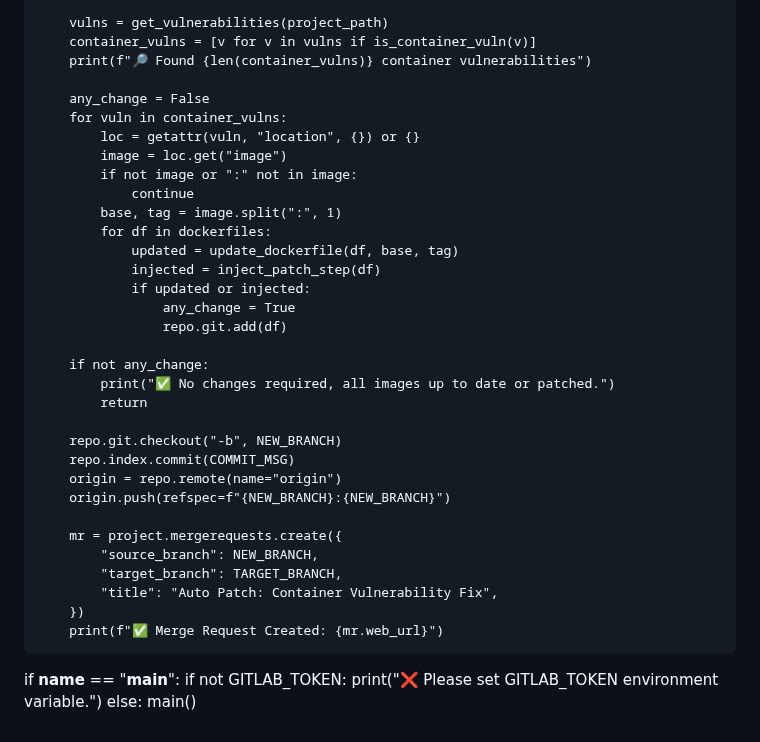
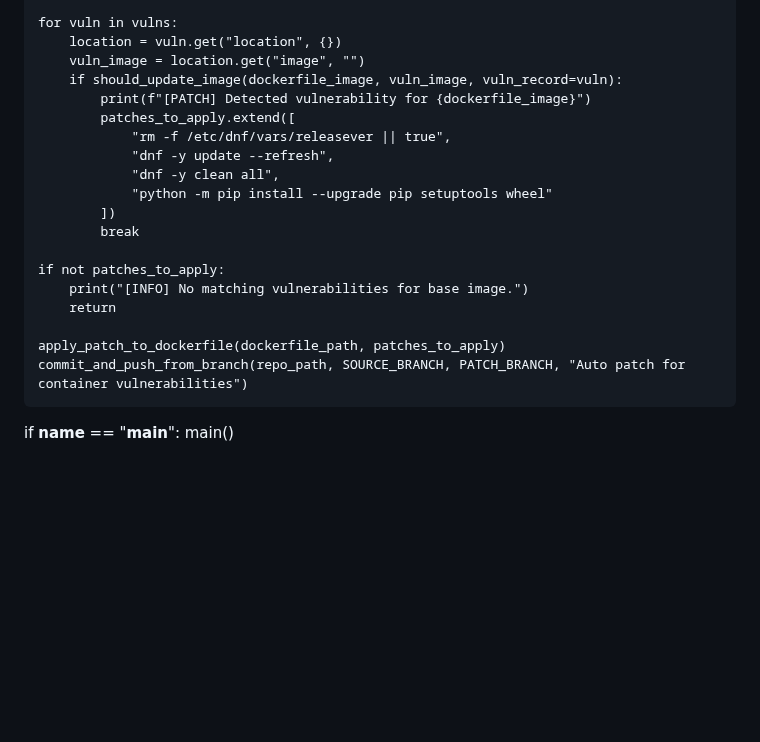
Before and after one commit to arnabchongdar/code_compare, a Markdown page: README.md, the part around one of its changes. GitHub-like rendering; blank space fills up the shorter version.

```diff
--- a/README.md
+++ b/README.md
@@ -150,41 +144,23 @@ def main():
 
-        vulns = get_vulnerabilities(project_path)
-        container_vulns = [v for v in vulns if is_container_vuln(v)]
-        print(f"🔎 Found {len(container_vulns)} container vulnerabilities")
+    for vuln in vulns:
+        location = vuln.get("location", {})
+        vuln_image = location.get("image", "")
+        if should_update_image(dockerfile_image, vuln_image, vuln_record=vuln):
+            print(f"[PATCH] Detected vulnerability for {dockerfile_image}")
+            patches_to_apply.extend([
+                "rm -f /etc/dnf/vars/releasever || true",
+                "dnf -y update --refresh",
+                "dnf -y clean all",
+                "python -m pip install --upgrade pip setuptools wheel"
+            ])
+            break
 
-        any_change = False
-        for vuln in container_vulns:
-            loc = getattr(vuln, "location", {}) or {}
-            image = loc.get("image")
-            if not image or ":" not in image:
-                continue
-            base, tag = image.split(":", 1)
-            for df in dockerfiles:
-                updated = update_dockerfile(df, base, tag)
-                injected = inject_patch_step(df)
-                if updated or injected:
-                    any_change = True
-                    repo.git.add(df)
+    if not patches_to_apply:
+        print("[INFO] No matching vulnerabilities for base image.")
+        return
 
-        if not any_change:
-            print("✅ No changes required, all images up to date or patched.")
-            return
-
-        repo.git.checkout("-b", NEW_BRANCH)
-        repo.index.commit(COMMIT_MSG)
-        origin = repo.remote(name="origin")
-        origin.push(refspec=f"{NEW_BRANCH}:{NEW_BRANCH}")
-
-        mr = project.mergerequests.create({
-            "source_branch": NEW_BRANCH,
-            "target_branch": TARGET_BRANCH,
-            "title": "Auto Patch: Container Vulnerability Fix",
-        })
-        print(f"✅ Merge Request Created: {mr.web_url}")
-
+    apply_patch_to_dockerfile(dockerfile_path, patches_to_apply)
+    commit_and_push_from_branch(repo_path, SOURCE_BRANCH, PATCH_BRANCH, "Auto patch for container vulnerabilities")
 
 if __name__ == "__main__":
-    if not GITLAB_TOKEN:
-        print("❌ Please set GITLAB_TOKEN environment variable.")
-    else:
-        main()
+    main()
```
Also changed, not shown: other parts of README.md (+129 -135 lines).
